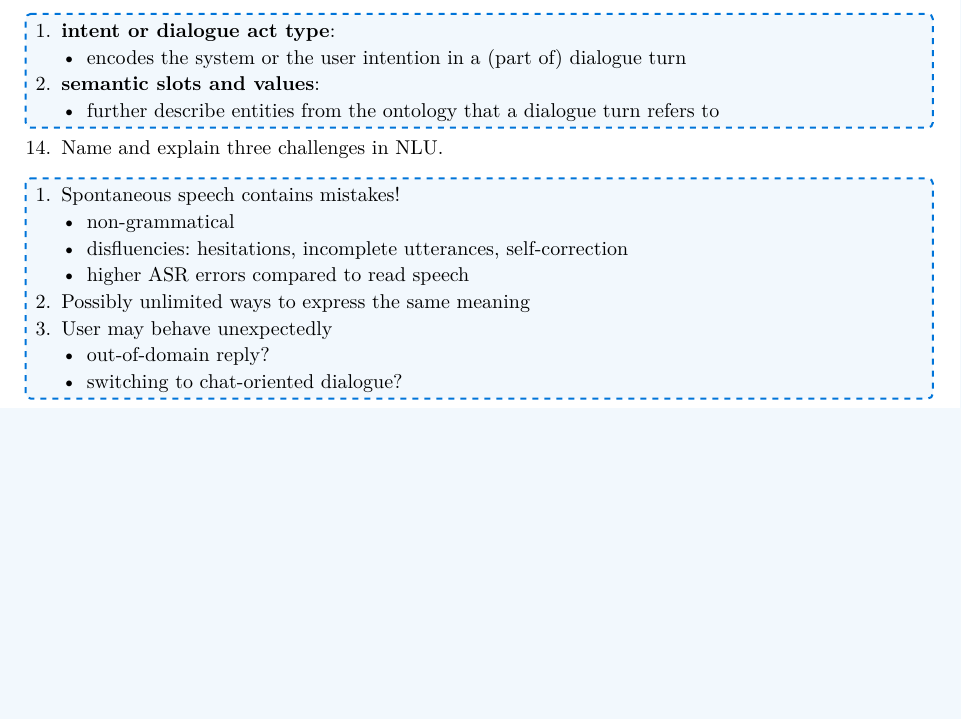
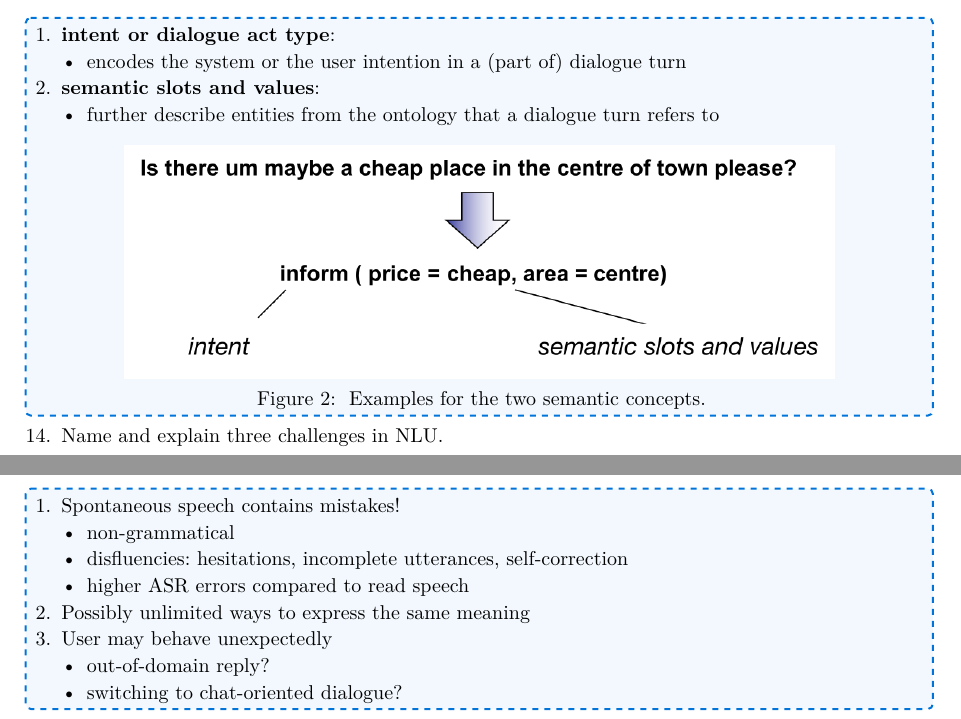
Before and after one commit to The-Doraemonians/Brocc_Li, a Typst document (exam/exam_prep.typ): part of page 3 of 16 before the commit and two parts of pages 3 and 4 of 16 after it, the two joined at a grey line, cut so that both start at the same text, the shorter picture padded with empty space. The pictures show the PDF file exam/exam_prep.pdf that the author committed with the source.

Commit message:
[13]: updated

```diff
--- a/exam/exam_prep.typ
+++ b/exam/exam_prep.typ
@@ -166,6 +166,13 @@
       - encodes the system or the user intention in a (part of) dialogue turn
     + *semantic slots and values*:
       - further describe entities from the ontology that a dialogue turn refers to
+
+    #figure(
+      image("images/intent_semantic_example.png", width: 80%),
+      caption: [
+        Examples for the two semantic concepts.
+      ],
+    )
   ]
   14. Name and explain three challenges in NLU.
   #answer-box[
```
Also changed, not shown: exam/exam_prep.pdf, exam/images/intent_semantic_example.png (added).
